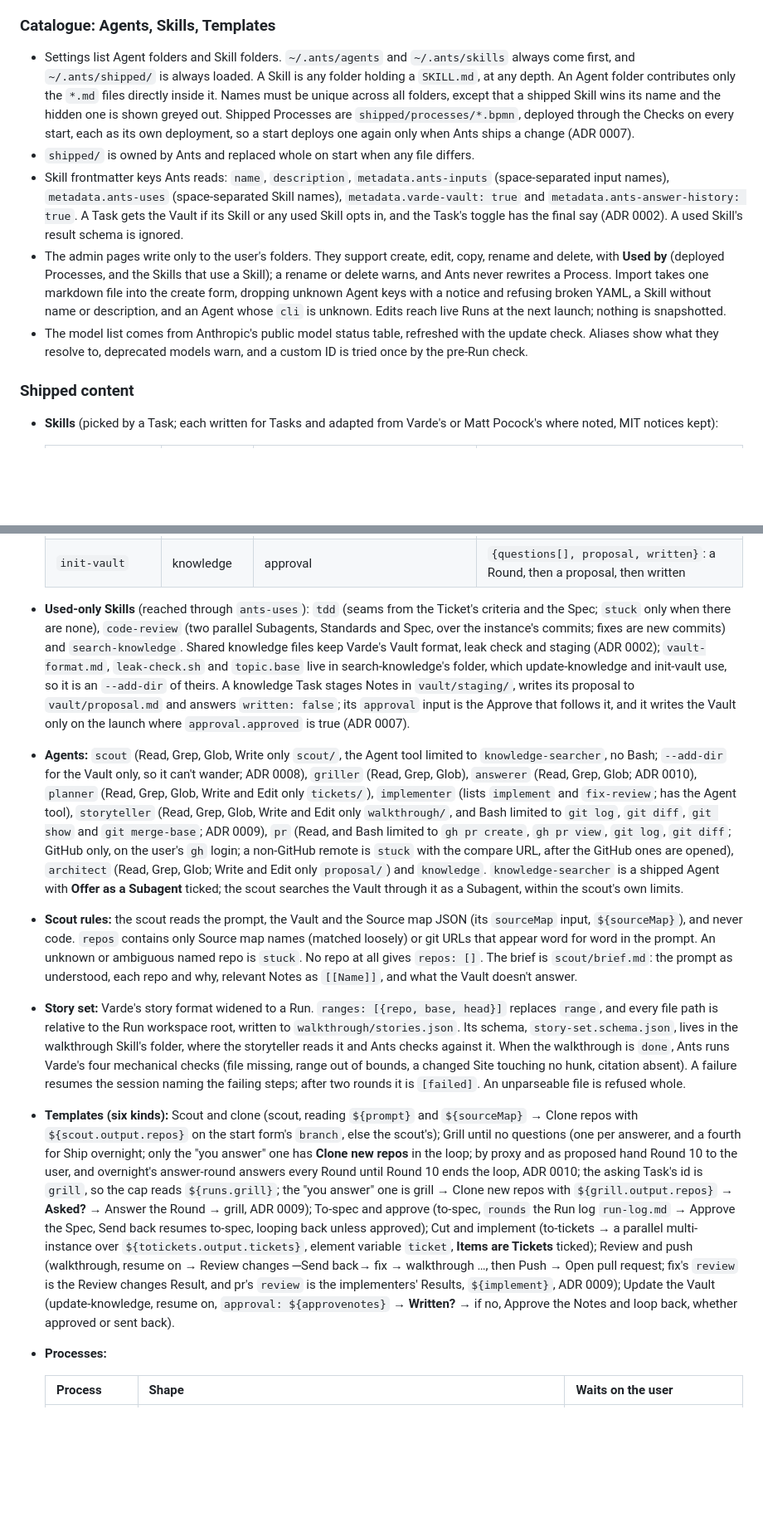
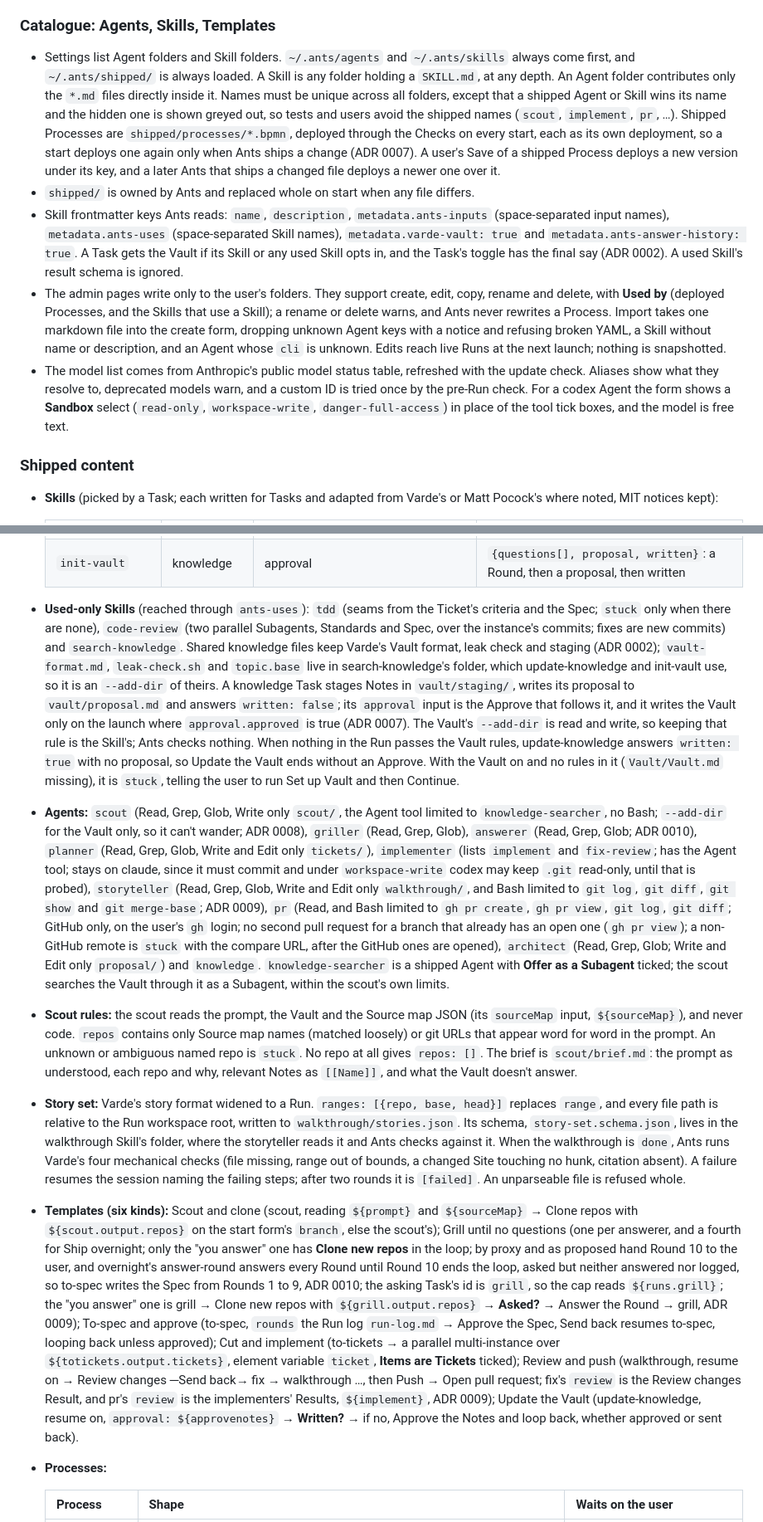
Before and after one commit to oyvij/ants, a Markdown page: docs/spec.md, 2 parts joined by grey strips. Shown at 83% size. Drawn GitHub-style; blank space fills up the shorter version.

Commit message:
Spec: the gaps wave 5's implementers found (#69, #70, #72, #73): the Vault's --add-dir is read and write and update-knowledge's rule is the Skill's, written: true with no proposal when nothing passes the Vault rules, stuck without Vault/Vault.md; a Save of a shipped Process deploys a new version that a later Ants deploys over; a shipped Agent or Skill hides the user's of the same name; a Skill serving two Processes declares every input either fills; pr opens no second pull request; overnight's Round 10 is neither answered nor logged, and Round 10+ answered by the user clones nothing; codex Agents get a Sandbox select and a free-text model, the implementer stays on claude, and a codex launch's tokens are net of the session's earlier total

```diff
--- a/docs/spec.md
+++ b/docs/spec.md
@@ -307,11 +307,11 @@ Review changes, pushes and Vault writes always wait for the user. The Spec is ap
 
 ### Catalogue: Agents, Skills, Templates
 
-- Settings list Agent folders and Skill folders. `~/.ants/agents` and `~/.ants/skills` always come first, and `~/.ants/shipped/` is always loaded. A Skill is any folder holding a `SKILL.md`, at any depth. An Agent folder contributes only the `*.md` files directly inside it. Names must be unique across all folders, except that a shipped Skill wins its name and the hidden one is shown greyed out. Shipped Processes are `shipped/processes/*.bpmn`, deployed through the Checks on every start, each as its own deployment, so a start deploys one again only when Ants ships a change (ADR 0007).
+- Settings list Agent folders and Skill folders. `~/.ants/agents` and `~/.ants/skills` always come first, and `~/.ants/shipped/` is always loaded. A Skill is any folder holding a `SKILL.md`, at any depth. An Agent folder contributes only the `*.md` files directly inside it. Names must be unique across all folders, except that a shipped Agent or Skill wins its name and the hidden one is shown greyed out, so tests and users avoid the shipped names (`scout`, `implement`, `pr`, …). Shipped Processes are `shipped/processes/*.bpmn`, deployed through the Checks on every start, each as its own deployment, so a start deploys one again only when Ants ships a change (ADR 0007). A user's Save of a shipped Process deploys a new version under its key, and a later Ants that ships a changed file deploys a newer one over it.
 - `shipped/` is owned by Ants and replaced whole on start when any file differs.
 - Skill frontmatter keys Ants reads: `name`, `description`, `metadata.ants-inputs` (space-separated input names), `metadata.ants-uses` (space-separated Skill names), `metadata.varde-vault: true` and `metadata.ants-answer-history: true`. A Task gets the Vault if its Skill or any used Skill opts in, and the Task's toggle has the final say (ADR 0002). A used Skill's result schema is ignored.
 - The admin pages write only to the user's folders. They support create, edit, copy, rename and delete, with **Used by** (deployed Processes, and the Skills that use a Skill); a rename or delete warns, and Ants never rewrites a Process. Import takes one markdown file into the create form, dropping unknown Agent keys with a notice and refusing broken YAML, a Skill without name or description, and an Agent whose `cli` is unknown. Edits reach live Runs at the next launch; nothing is snapshotted.
-- The model list comes from Anthropic's public model status table, refreshed with the update check. Aliases show what they resolve to, deprecated models warn, and a custom ID is tried once by the pre-Run check.
+- The model list comes from Anthropic's public model status table, refreshed with the update check. Aliases show what they resolve to, deprecated models warn, and a custom ID is tried once by the pre-Run check. For a codex Agent the form shows a **Sandbox** select (`read-only`, `workspace-write`, `danger-full-access`) in place of the tool tick boxes, and the model is free text.
 
 ### Shipped content
 
@@ -332,11 +332,11 @@ Review changes, pushes and Vault writes always wait for the user. The Spec is ap
   | `update-knowledge` | knowledge | rounds, spec, clones, approval | `{proposal, written}` |
   | `init-vault` | knowledge | approval | `{questions[], proposal, written}`: a Round, then a proposal, then written |
 
-- **Used-only Skills** (reached through `ants-uses`): `tdd` (seams from the Ticket's criteria and the Spec; `stuck` only when there are none), `code-review` (two parallel Subagents, Standards and Spec, over the instance's commits; fixes are new commits) and `search-knowledge`. Shared knowledge files keep Varde's Vault format, leak check and staging (ADR 0002); `vault-format.md`, `leak-check.sh` and `topic.base` live in search-knowledge's folder, which update-knowledge and init-vault use, so it is an `--add-dir` of theirs. A knowledge Task stages Notes in `vault/staging/`, writes its proposal to `vault/proposal.md` and answers `written: false`; its `approval` input is the Approve that follows it, and it writes the Vault only on the launch where `approval.approved` is true (ADR 0007).
-- **Agents:** `scout` (Read, Grep, Glob, Write only `scout/`, the Agent tool limited to `knowledge-searcher`, no Bash; `--add-dir` for the Vault only, so it can't wander; ADR 0008), `griller` (Read, Grep, Glob), `answerer` (Read, Grep, Glob; ADR 0010), `planner` (Read, Grep, Glob, Write and Edit only `tickets/`), `implementer` (lists `implement` and `fix-review`; has the Agent tool), `storyteller` (Read, Grep, Glob, Write and Edit only `walkthrough/`, and Bash limited to `git log`, `git diff`, `git show` and `git merge-base`; ADR 0009), `pr` (Read, and Bash limited to `gh pr create`, `gh pr view`, `git log`, `git diff`; GitHub only, on the user's `gh` login; a non-GitHub remote is `stuck` with the compare URL, after the GitHub ones are opened), `architect` (Read, Grep, Glob; Write and Edit only `proposal/`) and `knowledge`. `knowledge-searcher` is a shipped Agent with **Offer as a Subagent** ticked; the scout searches the Vault through it as a Subagent, within the scout's own limits.
+- **Used-only Skills** (reached through `ants-uses`): `tdd` (seams from the Ticket's criteria and the Spec; `stuck` only when there are none), `code-review` (two parallel Subagents, Standards and Spec, over the instance's commits; fixes are new commits) and `search-knowledge`. Shared knowledge files keep Varde's Vault format, leak check and staging (ADR 0002); `vault-format.md`, `leak-check.sh` and `topic.base` live in search-knowledge's folder, which update-knowledge and init-vault use, so it is an `--add-dir` of theirs. A knowledge Task stages Notes in `vault/staging/`, writes its proposal to `vault/proposal.md` and answers `written: false`; its `approval` input is the Approve that follows it, and it writes the Vault only on the launch where `approval.approved` is true (ADR 0007). The Vault's `--add-dir` is read and write, so keeping that rule is the Skill's; Ants checks nothing. When nothing in the Run passes the Vault rules, update-knowledge answers `written: true` with no proposal, so Update the Vault ends without an Approve. With the Vault on and no rules in it (`Vault/Vault.md` missing), it is `stuck`, telling the user to run Set up Vault and then Continue.
+- **Agents:** `scout` (Read, Grep, Glob, Write only `scout/`, the Agent tool limited to `knowledge-searcher`, no Bash; `--add-dir` for the Vault only, so it can't wander; ADR 0008), `griller` (Read, Grep, Glob), `answerer` (Read, Grep, Glob; ADR 0010), `planner` (Read, Grep, Glob, Write and Edit only `tickets/`), `implementer` (lists `implement` and `fix-review`; has the Agent tool; stays on claude, since it must commit and under `workspace-write` codex may keep `.git` read-only, until that is probed), `storyteller` (Read, Grep, Glob, Write and Edit only `walkthrough/`, and Bash limited to `git log`, `git diff`, `git show` and `git merge-base`; ADR 0009), `pr` (Read, and Bash limited to `gh pr create`, `gh pr view`, `git log`, `git diff`; GitHub only, on the user's `gh` login; no second pull request for a branch that already has an open one (`gh pr view`); a non-GitHub remote is `stuck` with the compare URL, after the GitHub ones are opened), `architect` (Read, Grep, Glob; Write and Edit only `proposal/`) and `knowledge`. `knowledge-searcher` is a shipped Agent with **Offer as a Subagent** ticked; the scout searches the Vault through it as a Subagent, within the scout's own limits.
 - **Scout rules:** the scout reads the prompt, the Vault and the Source map JSON (its `sourceMap` input, `${sourceMap}`), and never code. `repos` contains only Source map names (matched loosely) or git URLs that appear word for word in the prompt. An unknown or ambiguous named repo is `stuck`. No repo at all gives `repos: []`. The brief is `scout/brief.md`: the prompt as understood, each repo and why, relevant Notes as `[[Name]]`, and what the Vault doesn't answer.
 - **Story set:** Varde's story format widened to a Run. `ranges: [{repo, base, head}]` replaces `range`, and every file path is relative to the Run workspace root, written to `walkthrough/stories.json`. Its schema, `story-set.schema.json`, lives in the walkthrough Skill's folder, where the storyteller reads it and Ants checks against it. When the walkthrough is `done`, Ants runs Varde's four mechanical checks (file missing, range out of bounds, a changed Site touching no hunk, citation absent). A failure resumes the session naming the failing steps; after two rounds it is `[failed]`. An unparseable file is refused whole.
-- **Templates (six kinds):** Scout and clone (scout, reading `${prompt}` and `${sourceMap}` → Clone repos with `${scout.output.repos}` on the start form's `branch`, else the scout's); Grill until no questions (one per answerer, and a fourth for Ship overnight; only the "you answer" one has **Clone new repos** in the loop; by proxy and as proposed hand Round 10 to the user, and overnight's answer-round answers every Round until Round 10 ends the loop, ADR 0010; the asking Task's id is `grill`, so the cap reads `${runs.grill}`; the "you answer" one is grill → Clone new repos with `${grill.output.repos}` → **Asked?** → Answer the Round → grill, ADR 0009); To-spec and approve (to-spec, `rounds` the Run log `run-log.md` → Approve the Spec, Send back resumes to-spec, looping back unless approved); Cut and implement (to-tickets → a parallel multi-instance over `${totickets.output.tickets}`, element variable `ticket`, **Items are Tickets** ticked); Review and push (walkthrough, resume on → Review changes ─Send back→ fix → walkthrough …, then Push → Open pull request; fix's `review` is the Review changes Result, and pr's `review` is the implementers' Results, `${implement}`, ADR 0009); Update the Vault (update-knowledge, resume on, `approval: ${approvenotes}` → **Written?** → if no, Approve the Notes and loop back, whether approved or sent back).
+- **Templates (six kinds):** Scout and clone (scout, reading `${prompt}` and `${sourceMap}` → Clone repos with `${scout.output.repos}` on the start form's `branch`, else the scout's); Grill until no questions (one per answerer, and a fourth for Ship overnight; only the "you answer" one has **Clone new repos** in the loop; by proxy and as proposed hand Round 10 to the user, and overnight's answer-round answers every Round until Round 10 ends the loop, asked but neither answered nor logged, so to-spec writes the Spec from Rounds 1 to 9, ADR 0010; the asking Task's id is `grill`, so the cap reads `${runs.grill}`; the "you answer" one is grill → Clone new repos with `${grill.output.repos}` → **Asked?** → Answer the Round → grill, ADR 0009); To-spec and approve (to-spec, `rounds` the Run log `run-log.md` → Approve the Spec, Send back resumes to-spec, looping back unless approved); Cut and implement (to-tickets → a parallel multi-instance over `${totickets.output.tickets}`, element variable `ticket`, **Items are Tickets** ticked); Review and push (walkthrough, resume on → Review changes ─Send back→ fix → walkthrough …, then Push → Open pull request; fix's `review` is the Review changes Result, and pr's `review` is the implementers' Results, `${implement}`, ADR 0009); Update the Vault (update-knowledge, resume on, `approval: ${approvenotes}` → **Written?** → if no, Approve the Notes and loop back, whether approved or sent back).
 - **Processes:**
 
   | Process | Shape | Waits on the user |
```
Also changed, not shown: other parts of docs/spec.md (+3 -3 lines).
